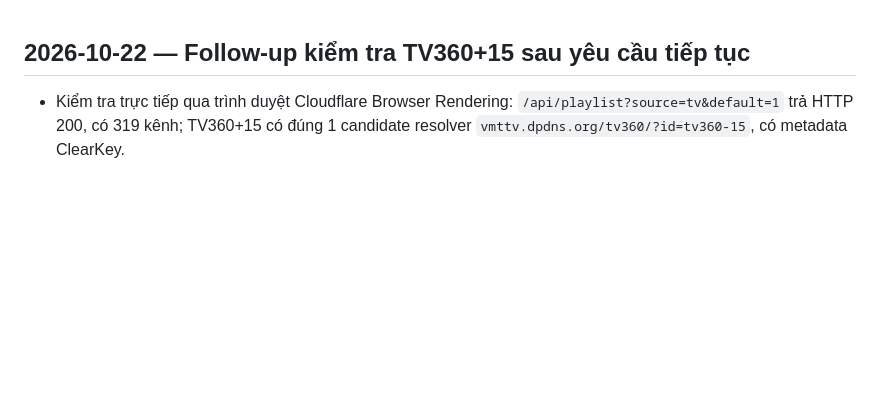
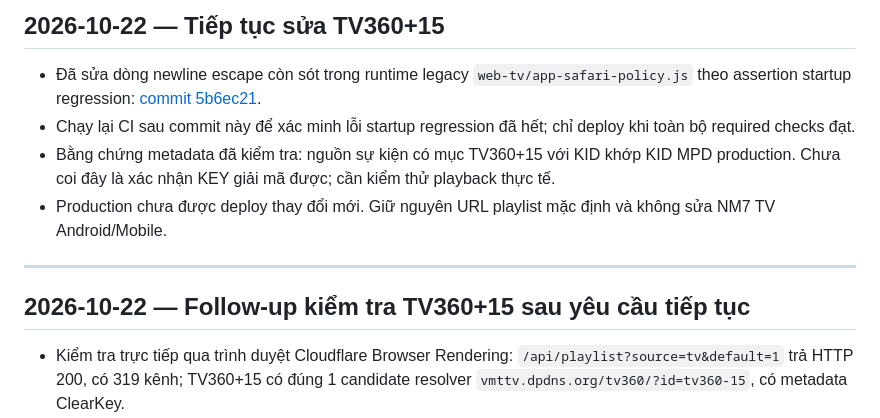
Before and after one commit to cnktvpc/nm7-tv-web, a Markdown page: PROGRESS.md, the part around the change. Rendered like a GitHub page; blank space fills up the shorter version.

Commit message:
Record legacy TV360 runtime regression fix

```diff
--- a/PROGRESS.md
+++ b/PROGRESS.md
@@ -1,3 +1,12 @@
+## 2026-10-22 — Tiếp tục sửa TV360+15
+
+- Đã sửa dòng newline escape còn sót trong runtime legacy `web-tv/app-safari-policy.js` theo assertion startup regression: [commit 5b6ec21](https://github.com/cnktvpc/nm7-tv-web/commit/5b6ec21af380cffec36f5877dae943d516b5fded).
+- Chạy lại CI sau commit này để xác minh lỗi startup regression đã hết; chỉ deploy khi toàn bộ required checks đạt.
+- Bằng chứng metadata đã kiểm tra: nguồn sự kiện có mục TV360+15 với KID khớp KID MPD production. Chưa coi đây là xác nhận KEY giải mã được; cần kiểm thử playback thực tế.
+- Production chưa được deploy thay đổi mới. Giữ nguyên URL playlist mặc định và không sửa NM7 TV Android/Mobile.
+
+---
+
 ## 2026-10-22 — Follow-up kiểm tra TV360+15 sau yêu cầu tiếp tục
 
 - Kiểm tra trực tiếp qua trình duyệt Cloudflare Browser Rendering: `/api/playlist?source=tv&default=1` trả HTTP 200, có 319 kênh; TV360+15 có đúng 1 candidate resolver `vmttv.dpdns.org/tv360/?id=tv360-15`, có metadata ClearKey.
```
